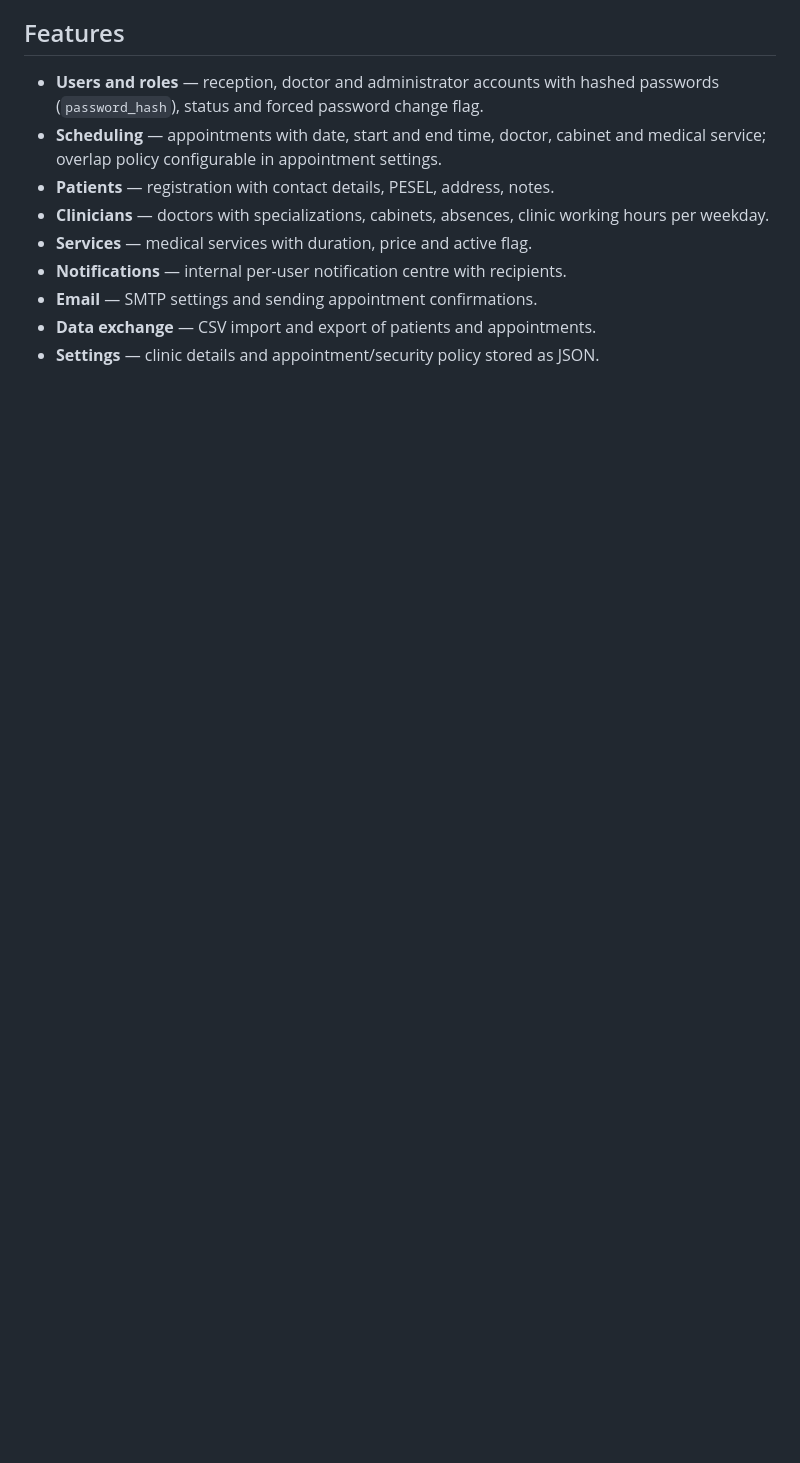
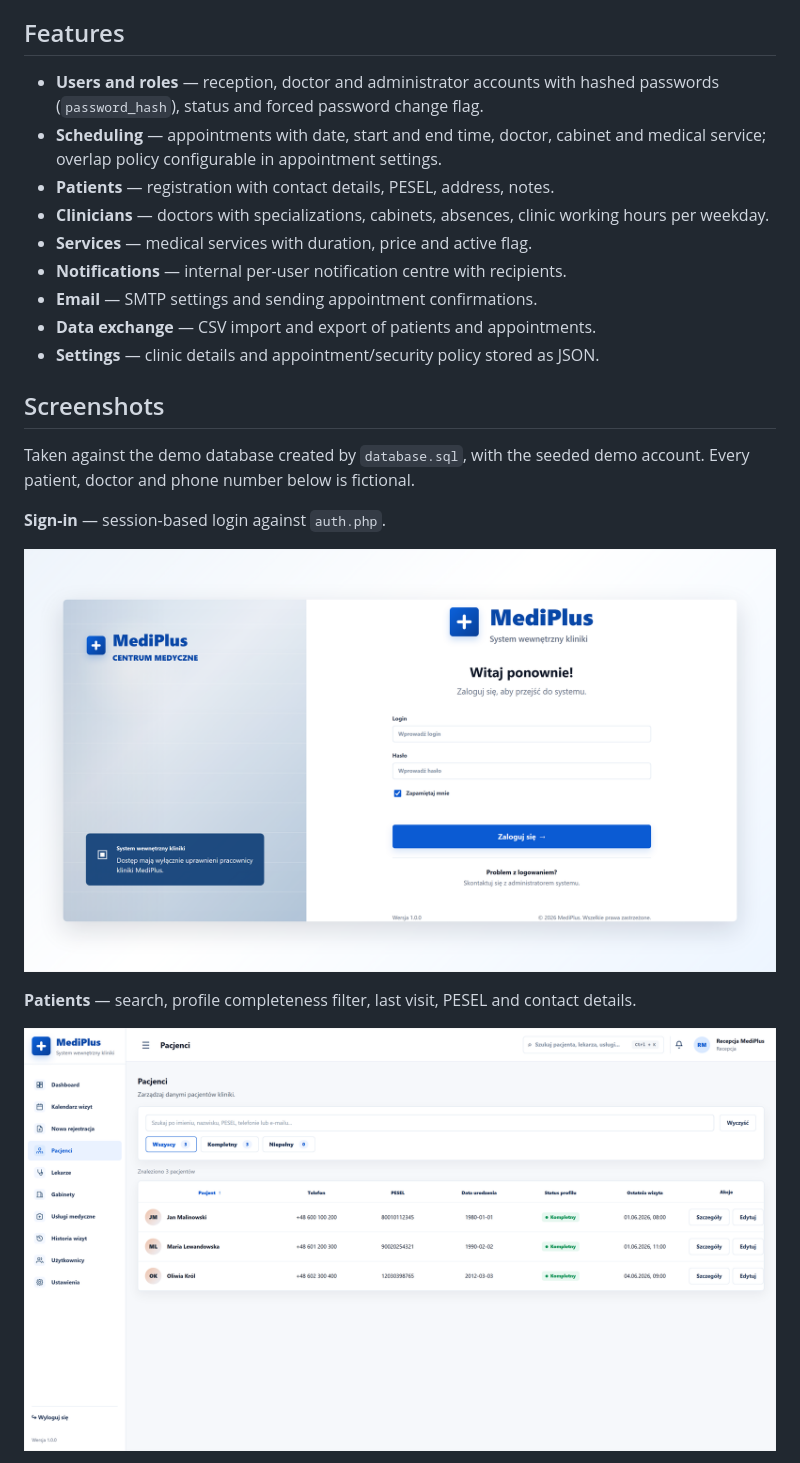
Before and after one commit to ShiBro360/MediPlus, a Markdown page: README.md, the part around one of its changes. Drawn GitHub-style; pictures changed too: docs/screenshots/01-login.png (added), docs/screenshots/02-patients.png (added); blank space fills up the shorter version.

```diff
--- a/README.md
+++ b/README.md
@@ -28,3 +30,18 @@ database; the front end is a static prototype that is not yet connected to it.
 - **Email** — SMTP settings and sending appointment confirmations.
 - **Data exchange** — CSV import and export of patients and appointments.
 - **Settings** — clinic details and appointment/security policy stored as JSON.
+
+## Screenshots
+
+Taken against the demo database created by `database.sql`, with the seeded demo
+account. Every patient, doctor and phone number below is fictional.
+
+**Sign-in** — session-based login against `auth.php`.
+
+![Sign-in](docs/screenshots/01-login.png)
+
+**Patients** — search, profile completeness filter, last visit, PESEL and contact
+details.
+
+![Patients](docs/screenshots/02-patients.png)
+
```
Also changed, not shown: other parts of README.md (+23 -3 lines), docs/screenshots/03-doctors.png (added), docs/screenshots/04-services.png (added), docs/screenshots/05-registration.png (added), docs/screenshots/06-history.png (added).
